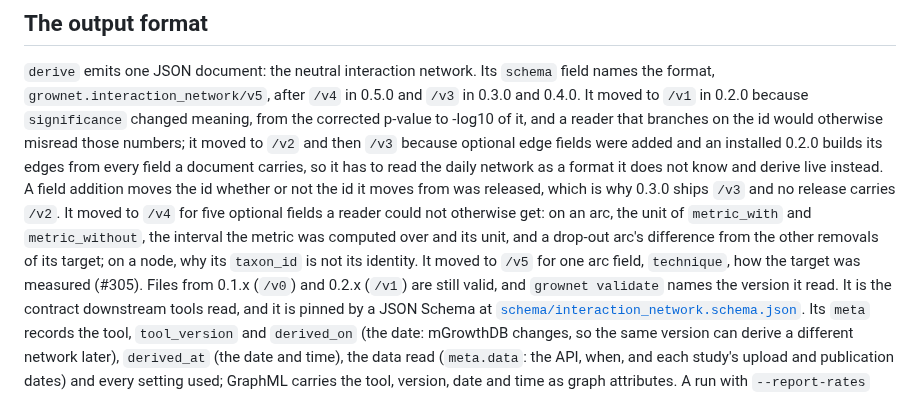
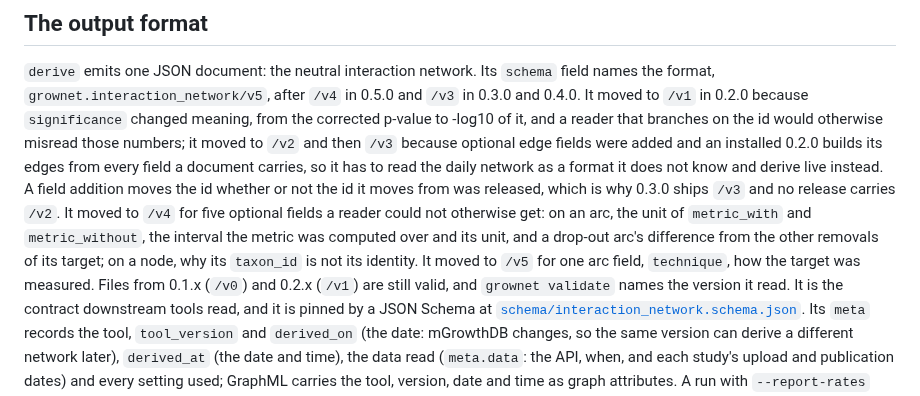
Before and after one commit to crossfeed-bio/crossfeed, a Markdown page: README.md, the part around the change. GitHub-like rendering.

Commit message:
README: no issue number in what a user reads
Karoline, 2026-11-06: "in general: users don't need to see github issue
numbers anywhere".

Generated by Claude (Claude Code, Claude Opus 5.5) for Karoline.

Co-Authored-By: Claude Opus 5.5 <noreply@anthropic.com>

```diff
--- a/README.md
+++ b/README.md
@@ -318,7 +318,7 @@ it moves from was released, which is why 0.3.0 ships `/v3` and no release carrie
 for five optional fields a reader could not otherwise get: on an arc, the unit of `metric_with` and
 `metric_without`, the interval the metric was computed over and its unit, and a drop-out arc's difference
 from the other removals of its target; on a node, why its `taxon_id` is not its identity. It moved to `/v5`
-for one arc field, `technique`, how the target was measured (#305). Files from 0.1.x
+for one arc field, `technique`, how the target was measured. Files from 0.1.x
 (`/v0`) and 0.2.x (`/v1`) are still valid, and `grownet validate` names the version it read. It is the contract downstream tools
 read, and it is pinned by a JSON Schema at
 [`schema/interaction_network.schema.json`](https://github.com/crossfeed-bio/crossfeed/blob/main/schema/interaction_network.schema.json). Its `meta` records
```
